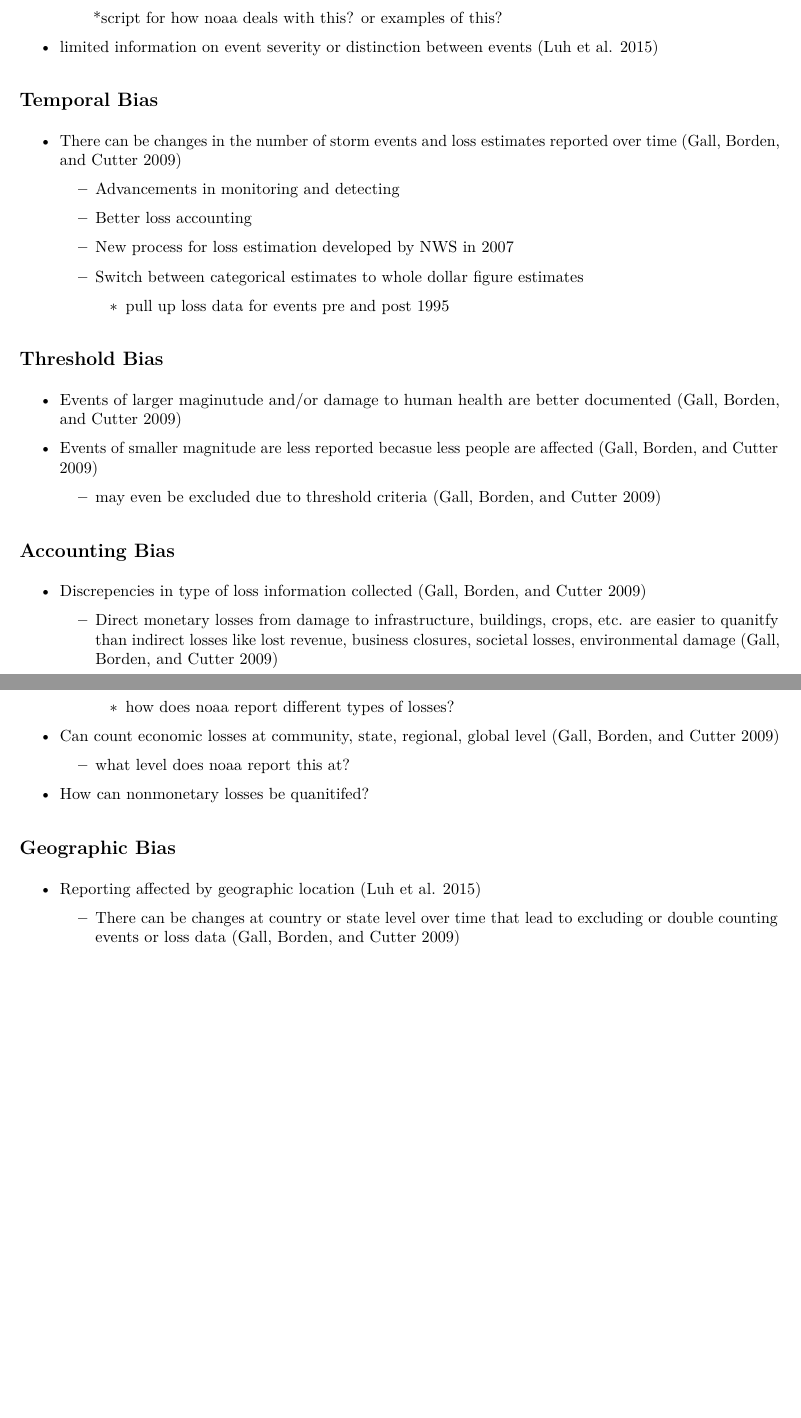
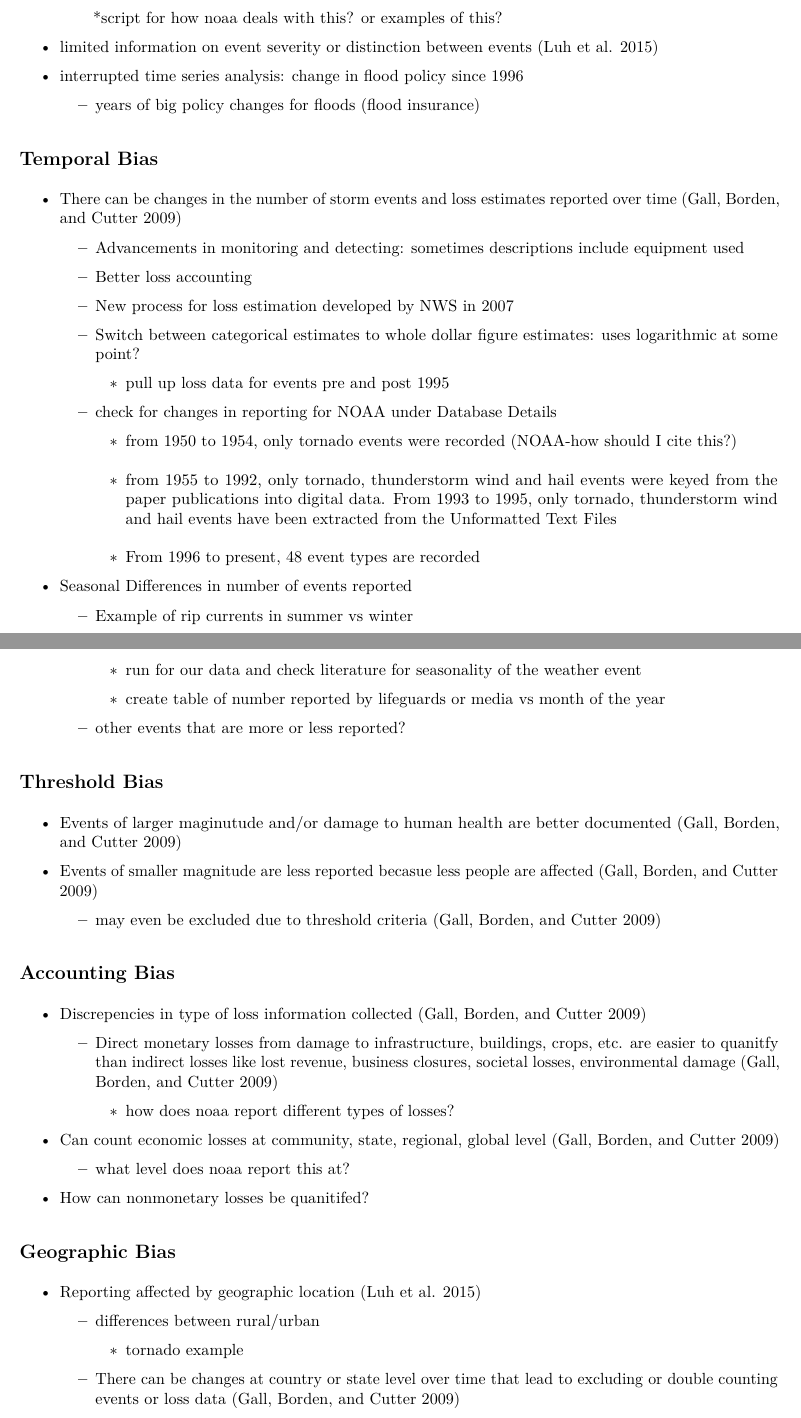
Before and after one commit to geanders/noaastormevents_paper, an R Markdown document (storm_events_literature_outline.Rmd): two parts of pages 1 and 2 of 2 before the commit and two parts of pages 1 and 2 of 3 after it, joined at a grey line, cut so that both start at the same text, the shorter picture padded with empty space. The pictures show the output file storm_events_literature_outline.pdf that the author committed with the source.

Commit message:
updates to outline

```diff
--- a/storm_events_literature_outline.Rmd
+++ b/storm_events_literature_outline.Rmd
@@ -30,20 +32,41 @@ bibliography: scholar.bib
 
 * limited information on event severity or distinction between events [@luh2015vulnerability]
 
+* interrupted time series analysis: change in flood policy since 1996
+
+    - years of big policy changes for floods (flood insurance)
+
 
 ## Temporal Bias
 
 * There can be changes in the number of storm events and loss estimates reported over time [@gall2009losses]
 
-    - Advancements in monitoring and detecting
+    - Advancements in monitoring and detecting: sometimes descriptions include equipment used
 
     - Better loss accounting
 
     - New process for loss estimation developed by NWS in 2007
 
-    - Switch between categorical estimates to whole dollar figure estimates
+    - Switch between categorical estimates to whole dollar figure estimates: uses logarithmic at some point?
 
          * pull up loss data for events pre and post 1995
+
+    - check for changes in reporting for NOAA under Database Details
+
+        * from 1950 to 1954, only tornado events were recorded (NOAA-how should I cite this?)
+        * from 1955 to 1992, only tornado, thunderstorm wind and hail events were keyed from the paper publications into digital data. From 1993 to 1995, only tornado, thunderstorm wind and hail events have been extracted from the Unformatted Text Files
+        * From 1996 to present, 48 event types are recorded
+
+* Seasonal Differences in number of events reported
+
+    - Example of rip currents in summer vs winter
+
+        * run for our data and check literature for seasonality of the weather event
+
+        * create table of number reported by lifeguards or media vs month of the year
+
+    - other events that are more or less reported?
+
 
 ## Threshold Bias
 
@@ -71,6 +94,10 @@ bibliography: scholar.bib
 
 * Reporting affected by geographic location [@luh2015vulnerability]
 
+    - differences between rural/urban
+
+        * tornado example
+
     - There can be changes at country or state level over time that lead to excluding or double counting events or loss data [@gall2009losses]
 
     - NWS changed its reporting strategy from loss estimates by climate region to loss estimates in specific counties where event occurred (relevant for data in 1995 during switch) [@gall2009losses]
```
Also changed, not shown: storm_events_literature_outline.pdf, storm_events_literature_outline.Rmd (2 more changed lines).
